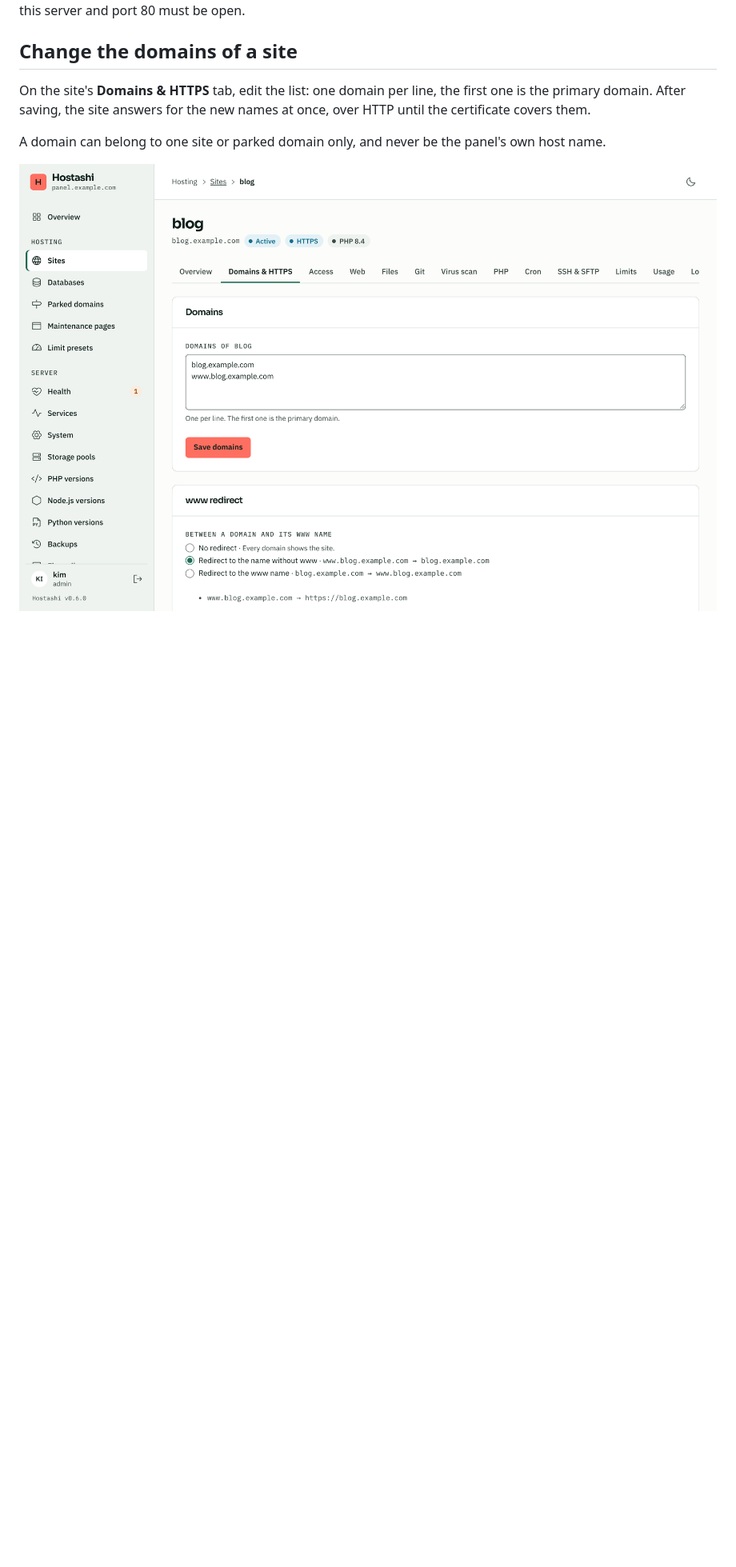
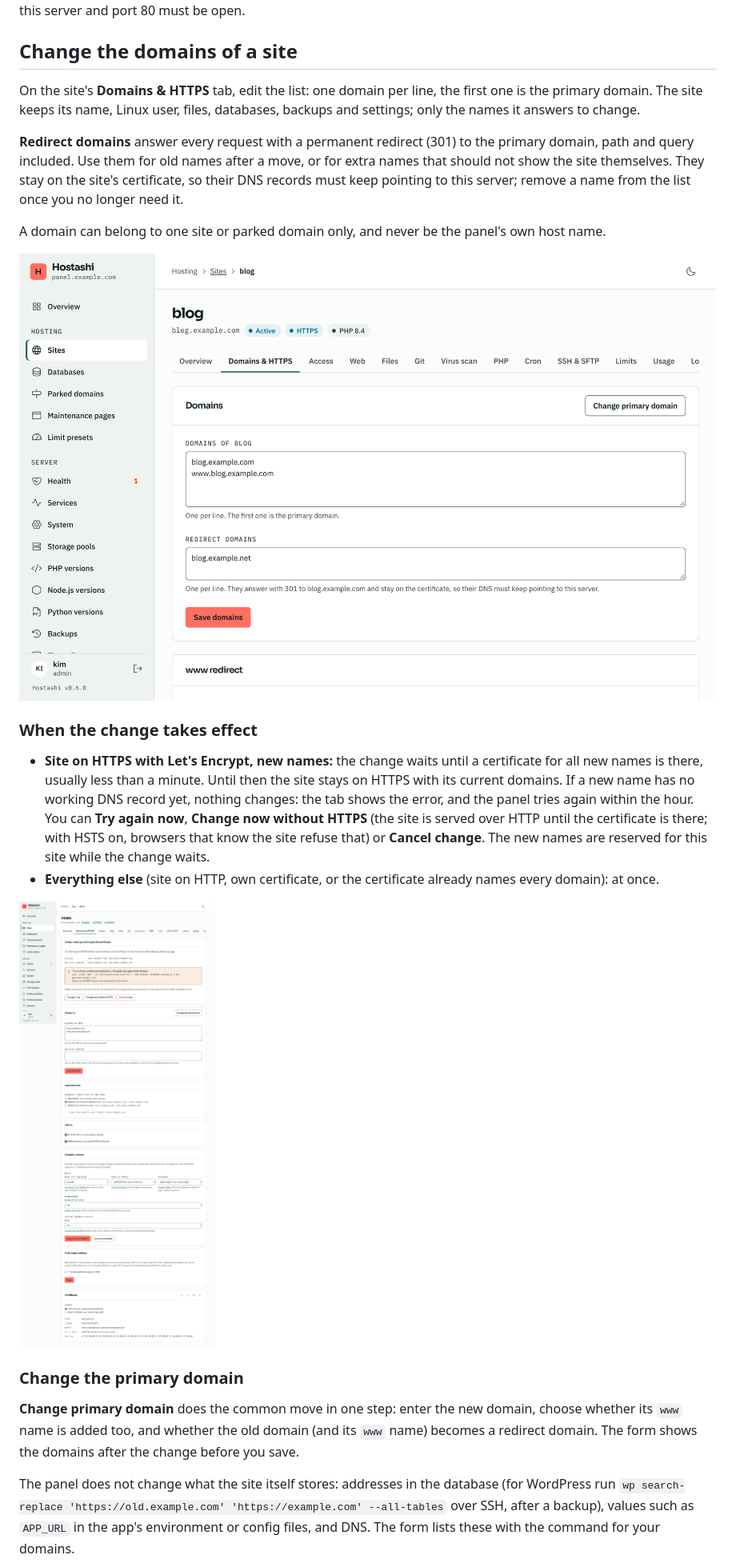
Before and after one commit to maki-it/hostashi, a Markdown page: docs/wiki/Domains-and-HTTPS.md, the part around one of its changes. Shown at 80% size. Rendered like a GitHub page; pictures changed too: docs/wiki/images/site-domain-pending.png (added), docs/wiki/images/site-domains.png; blank space fills up the shorter version.

```diff
--- a/docs/wiki/Domains-and-HTTPS.md
+++ b/docs/wiki/Domains-and-HTTPS.md
@@ -15,8 +15,24 @@ Hostashi does not run DNS. Let's Encrypt checks each name over HTTP on port 80,
 
 ## Change the domains of a site
 
-On the site's **Domains & HTTPS** tab, edit the list: one domain per line, the first one is the primary domain. After saving, the site answers for the new names at once, over HTTP until the certificate covers them.
+On the site's **Domains & HTTPS** tab, edit the list: one domain per line, the first one is the primary domain. The site keeps its name, Linux user, files, databases, backups and settings; only the names it answers to change.
+
+**Redirect domains** answer every request with a permanent redirect (301) to the primary domain, path and query included. Use them for old names after a move, or for extra names that should not show the site themselves. They stay on the site's certificate, so their DNS records must keep pointing to this server; remove a name from the list once you no longer need it.
 
 A domain can belong to one site or parked domain only, and never be the panel's own host name.
 
 ![The Domains tab of a site](images/site-domains.png)
+
+### When the change takes effect
+
+- **Site on HTTPS with Let's Encrypt, new names:** the change waits until a certificate for all new names is there, usually less than a minute. Until then the site stays on HTTPS with its current domains. If a new name has no working DNS record yet, nothing changes: the tab shows the error, and the panel tries again within the hour. You can **Try again now**, **Change now without HTTPS** (the site is served over HTTP until the certificate is there; with HSTS on, browsers that know the site refuse that) or **Cancel change**. The new names are reserved for this site while the change waits.
+- **Everything else** (site on HTTP, own certificate, or the certificate already names every domain): at once.
+
+![A domain change waiting for its certificate](images/site-domain-pending.png)
+
+### Change the primary domain
+
+**Change primary domain** does the common move in one step: enter the new domain, choose whether its `www` name is added too, and whether the old domain (and its `www` name) becomes a redirect domain. The form shows the domains after the change before you save.
+
+The panel does not change what the site itself stores: addresses in the database (for WordPress run `wp search-replace 'https://old.example.com' 'https://example.com' --all-tables` over SSH, after a backup), values such as `APP_URL` in the app's environment or config files, and DNS. The form lists these with the command for your domains.
+
```
Also changed, not shown: other parts of docs/wiki/Domains-and-HTTPS.md (+1 -0 lines), docs/wiki/CloudPanel-import.md (+1 -1 lines), docs/wiki/images/site-domain-change.png (added), docs/wiki/images/site-www-add.png, docs/wiki/images/site-www.png, 10 other files.
